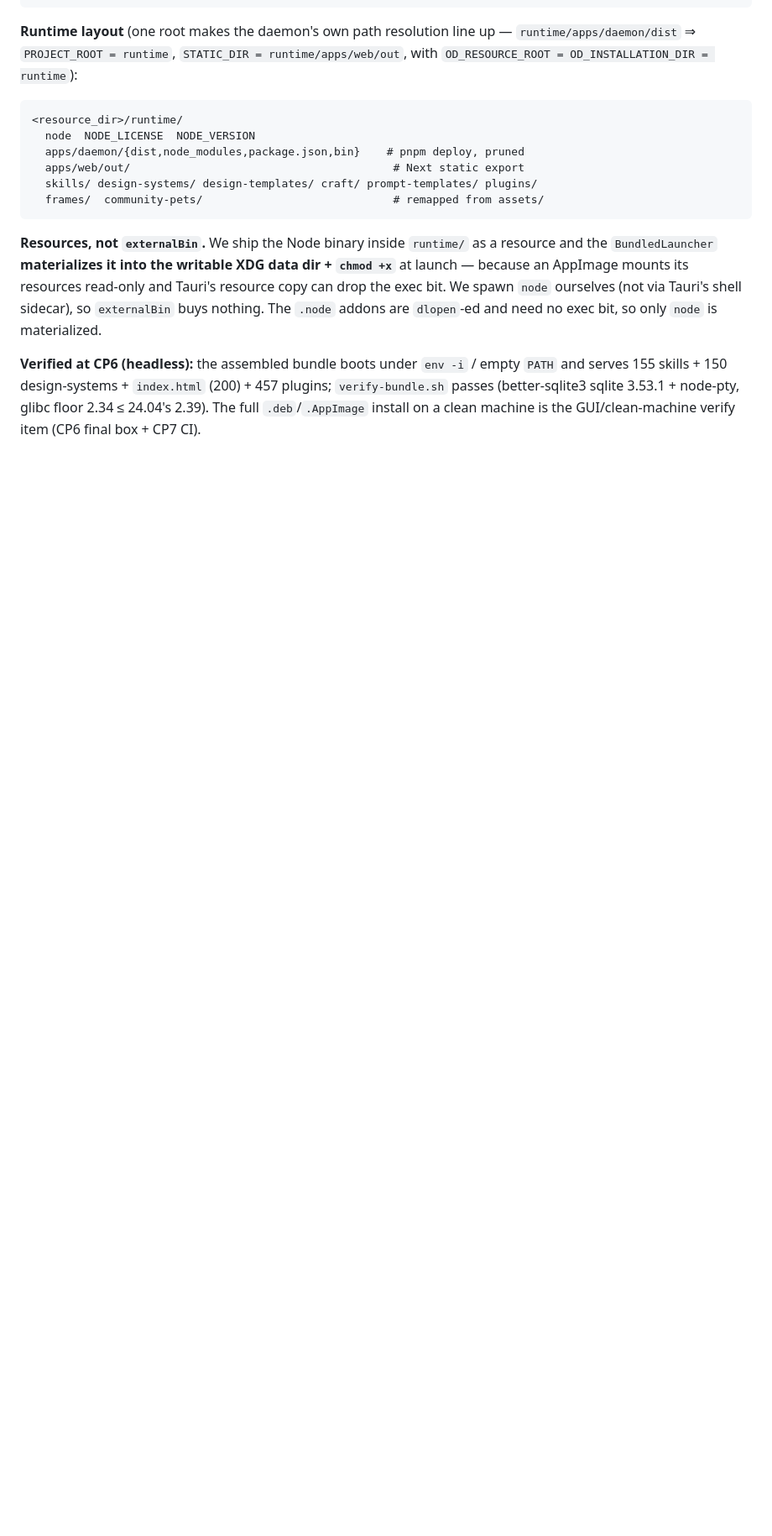
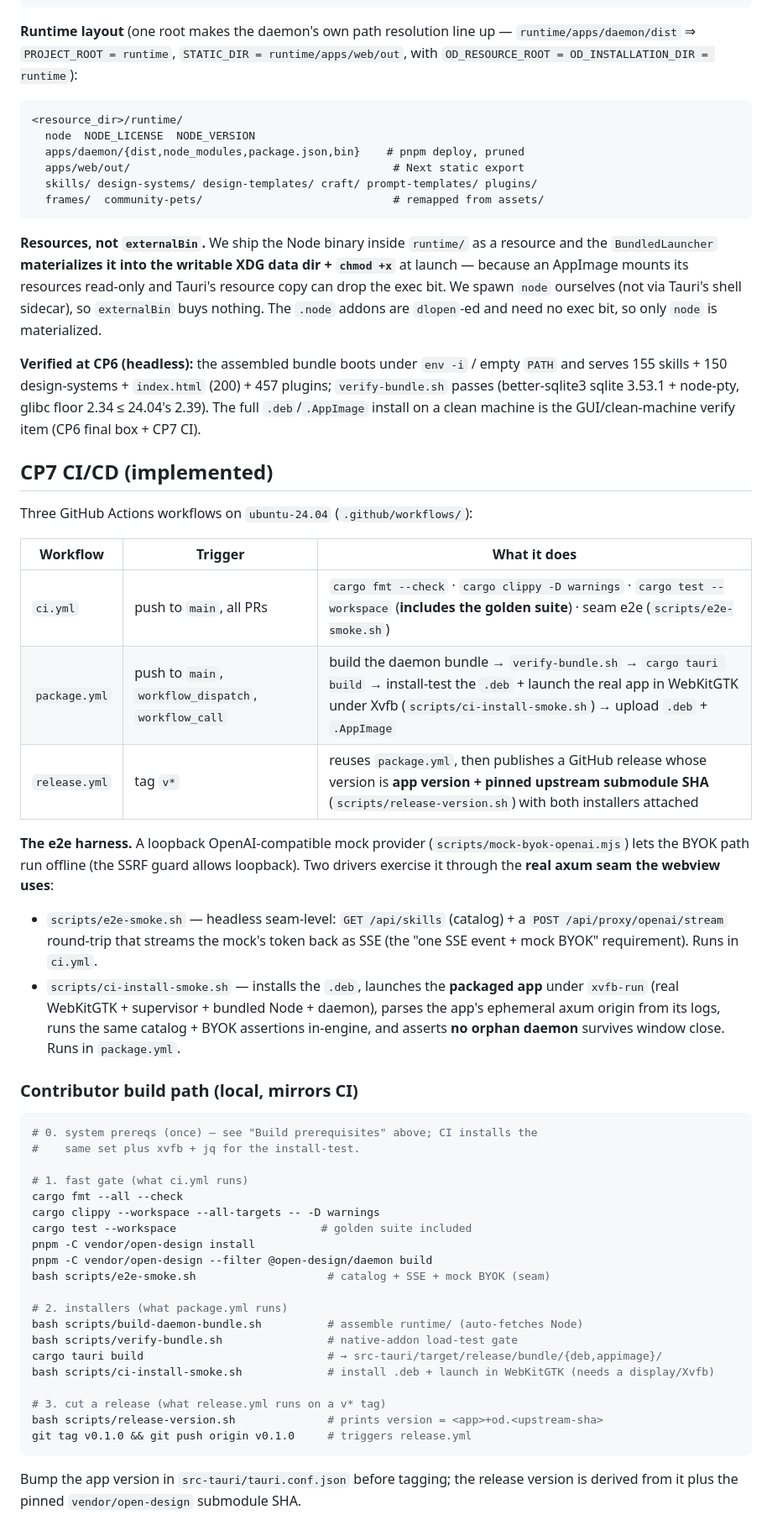
Before and after one commit to jinuthankachan/rs-design, a Markdown page: docs/PACKAGING.md, the part around the change. Shown at 84% size. Drawn GitHub-style; blank space fills up the shorter version.

Commit message:
docs: CP7 — CI/CD + contributor build path in PACKAGING.md; mark CP7 done in TODO
Adds a "CP7 CI/CD" section to PACKAGING.md (the three workflows, the e2e harness,
and a local contributor build path mirroring CI) and marks all CP7 TODO items done
with pointers to the workflows and scripts.

Co-Authored-By: Claude Opus 4.8 (1M context) <noreply@anthropic.com>

````diff
--- a/docs/PACKAGING.md
+++ b/docs/PACKAGING.md
@@ -133,3 +133,55 @@ via Tauri's shell sidecar), so `externalBin` buys nothing. The `.node` addons ar
 plugins; `verify-bundle.sh` passes (better-sqlite3 sqlite 3.53.1 + node-pty,
 glibc floor 2.34 ≤ 24.04's 2.39). The full `.deb`/`.AppImage` install on a clean
 machine is the GUI/clean-machine verify item (CP6 final box + CP7 CI).
+
+## CP7 CI/CD (implemented)
+
+Three GitHub Actions workflows on `ubuntu-24.04` (`.github/workflows/`):
+
+| Workflow | Trigger | What it does |
+|---|---|---|
+| `ci.yml` | push to `main`, all PRs | `cargo fmt --check` · `cargo clippy -D warnings` · `cargo test --workspace` (**includes the golden suite**) · seam e2e (`scripts/e2e-smoke.sh`) |
+| `package.yml` | push to `main`, `workflow_dispatch`, `workflow_call` | build the daemon bundle → `verify-bundle.sh` → `cargo tauri build` → install-test the `.deb` + launch the real app in WebKitGTK under Xvfb (`scripts/ci-install-smoke.sh`) → upload `.deb` + `.AppImage` |
+| `release.yml` | tag `v*` | reuses `package.yml`, then publishes a GitHub release whose version is **app version + pinned upstream submodule SHA** (`scripts/release-version.sh`) with both installers attached |
+
+**The e2e harness.** A loopback OpenAI-compatible mock provider
+(`scripts/mock-byok-openai.mjs`) lets the BYOK path run offline (the SSRF guard
+allows loopback). Two drivers exercise it through the **real axum seam the webview
+uses**:
+
+- `scripts/e2e-smoke.sh` — headless seam-level: `GET /api/skills` (catalog) + a
+  `POST /api/proxy/openai/stream` round-trip that streams the mock's token back as
+  SSE (the "one SSE event + mock BYOK" requirement). Runs in `ci.yml`.
+- `scripts/ci-install-smoke.sh` — installs the `.deb`, launches the **packaged
+  app** under `xvfb-run` (real WebKitGTK + supervisor + bundled Node + daemon),
+  parses the app's ephemeral axum origin from its logs, runs the same
+  catalog + BYOK assertions in-engine, and asserts **no orphan daemon** survives
+  window close. Runs in `package.yml`.
+
+### Contributor build path (local, mirrors CI)
+
+```bash
+# 0. system prereqs (once) — see "Build prerequisites" above; CI installs the
+#    same set plus xvfb + jq for the install-test.
+
+# 1. fast gate (what ci.yml runs)
+cargo fmt --all --check
+cargo clippy --workspace --all-targets -- -D warnings
+cargo test --workspace                      # golden suite included
+pnpm -C vendor/open-design install
+pnpm -C vendor/open-design --filter @open-design/daemon build
+bash scripts/e2e-smoke.sh                    # catalog + SSE + mock BYOK (seam)
+
+# 2. installers (what package.yml runs)
+bash scripts/build-daemon-bundle.sh          # assemble runtime/ (auto-fetches Node)
+bash scripts/verify-bundle.sh                # native-addon load-test gate
+cargo tauri build                            # → src-tauri/target/release/bundle/{deb,appimage}/
+bash scripts/ci-install-smoke.sh             # install .deb + launch in WebKitGTK (needs a display/Xvfb)
+
+# 3. cut a release (what release.yml runs on a v* tag)
+bash scripts/release-version.sh              # prints version = <app>+od.<upstream-sha>
+git tag v0.1.0 && git push origin v0.1.0     # triggers release.yml
+```
+
+Bump the app version in `src-tauri/tauri.conf.json` before tagging; the release
+version is derived from it plus the pinned `vendor/open-design` submodule SHA.
````
Also changed, not shown: TODO.md (+16 -6 lines).
